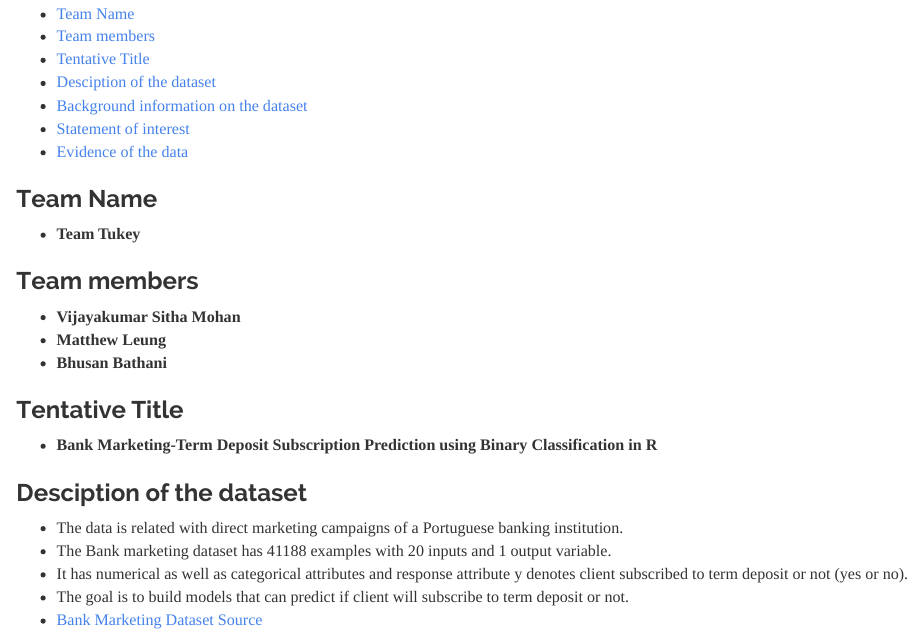
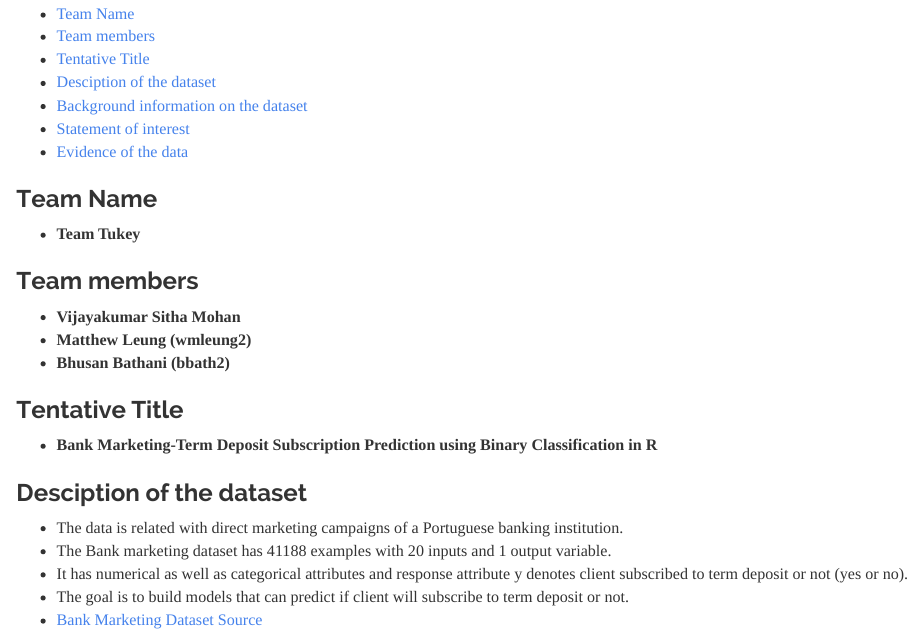
Before and after one commit to smvijaykumar/stat420-group-project, an R Markdown document (team-tukey-proposal.Rmd): the page in a window 1100 px wide, from 100 px down. The pictures show the output file team-tukey-proposal.html that the author committed with the source, opened offline.

Commit message:
Updating my UIUC Id

```diff
--- a/team-tukey-proposal.Rmd
+++ b/team-tukey-proposal.Rmd
@@ -19,7 +19,7 @@
 
 - **Vijayakumar Sitha Mohan**
 - **Matthew Leung (wmleung2)**
-- **Bhusan Bathani**
+- **Bhusan Bathani (bbath2)**
 
 ### Tentative Title
 
```
Also changed, not shown: team-tukey-proposal.html.
